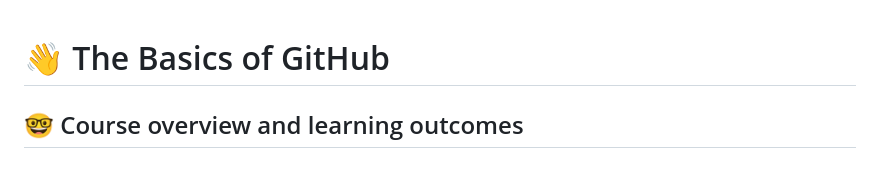
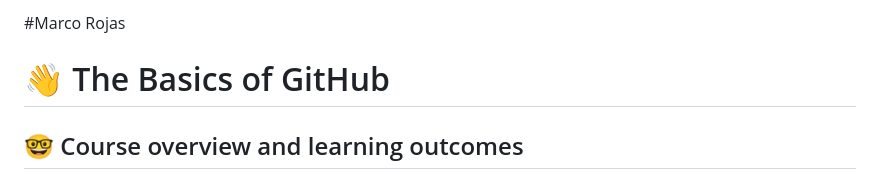
Before and after one commit to cop4808-spring-2023-fullstack-web/cop4808-git-and-github-fundamentals-SoldierMedic, a Markdown page: README.md, the part around the change. GitHub-like rendering.

Commit message:
changed read.me

```diff
--- a/README.md
+++ b/README.md
@@ -1,3 +1,4 @@
+#Marco Rojas
 # :wave: The Basics of GitHub
 
 ## 🤓 Course overview and learning outcomes
```
